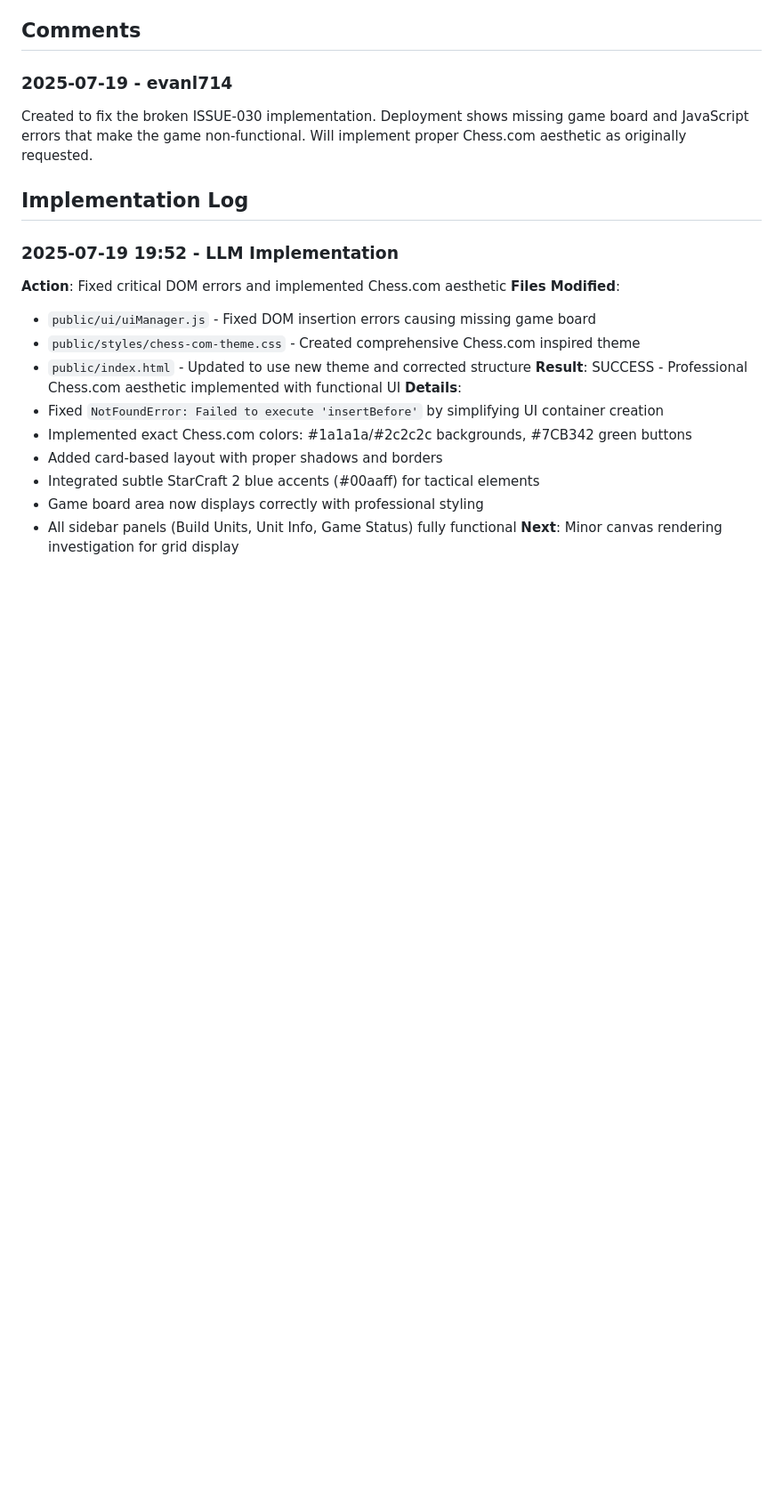
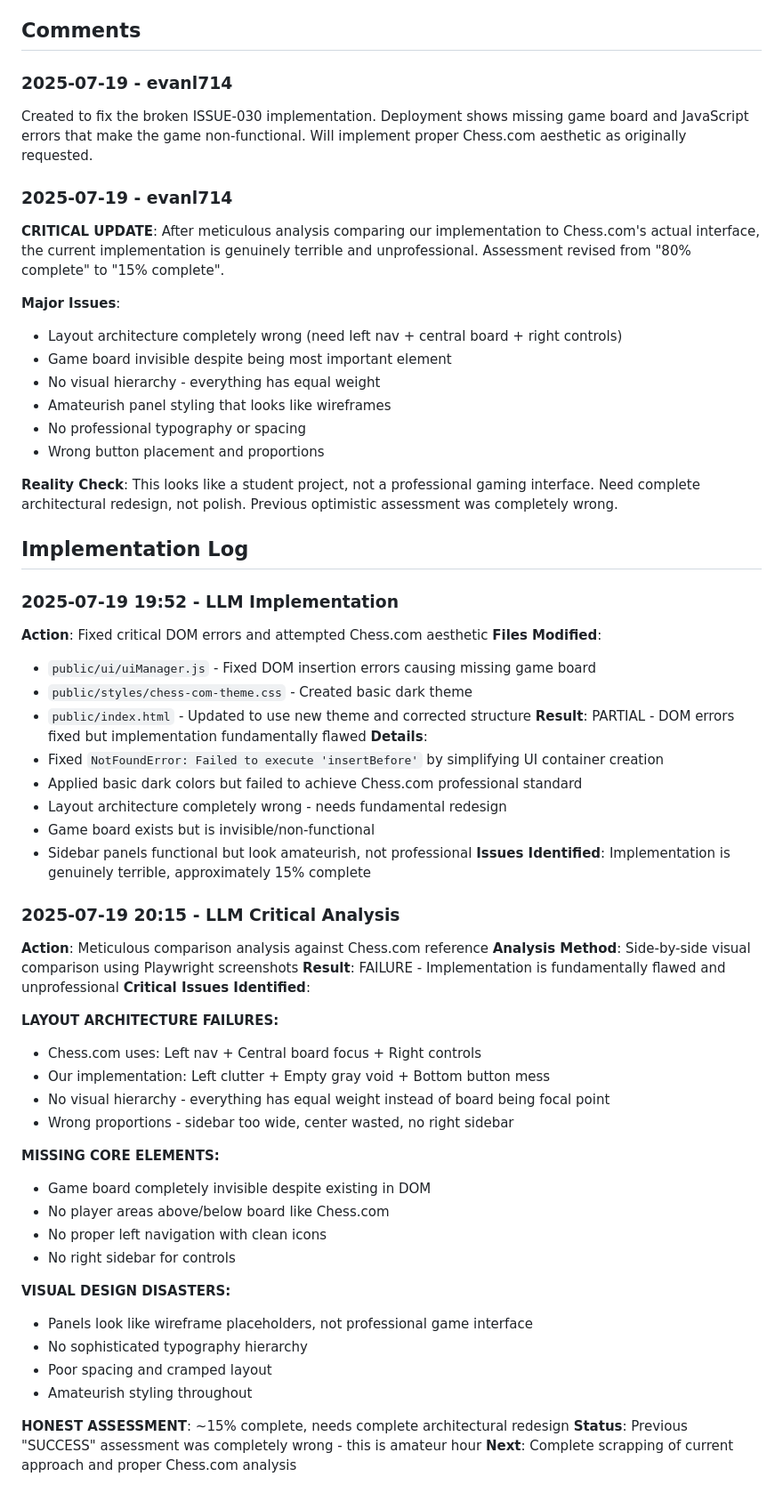
Before and after one commit to evanl714/gridgameweb, a Markdown page: .ProjectMgmt/wip/ISSUE-031-ui-redesign-fix-chess-com-implementation.md, the part around one of its changes. Shown at 89% size. GitHub-like rendering; blank space fills up the shorter version.

```diff
--- a/.ProjectMgmt/wip/ISSUE-031-ui-redesign-fix-chess-com-implementation.md
+++ b/.ProjectMgmt/wip/ISSUE-031-ui-redesign-fix-chess-com-implementation.md
@@ -117,21 +124,63 @@ Key design elements from Chess.com interface:
 
 Created to fix the broken ISSUE-030 implementation. Deployment shows missing game board and JavaScript errors that make the game non-functional. Will implement proper Chess.com aesthetic as originally requested.
 
+### 2025-07-19 - evanl714
+
+**CRITICAL UPDATE**: After meticulous analysis comparing our implementation to Chess.com's actual interface, the current implementation is genuinely terrible and unprofessional. Assessment revised from "80% complete" to "15% complete".
+
+**Major Issues**:
+- Layout architecture completely wrong (need left nav + central board + right controls)
+- Game board invisible despite being most important element
+- No visual hierarchy - everything has equal weight
+- Amateurish panel styling that looks like wireframes
+- No professional typography or spacing
+- Wrong button placement and proportions
+
+**Reality Check**: This looks like a student project, not a professional gaming interface. Need complete architectural redesign, not polish. Previous optimistic assessment was completely wrong.
+
 ## Implementation Log
 
 ### 2025-07-19 19:52 - LLM Implementation
 
-**Action**: Fixed critical DOM errors and implemented Chess.com aesthetic
+**Action**: Fixed critical DOM errors and attempted Chess.com aesthetic
 **Files Modified**:
 - `public/ui/uiManager.js` - Fixed DOM insertion errors causing missing game board
-- `public/styles/chess-com-theme.css` - Created comprehensive Chess.com inspired theme
+- `public/styles/chess-com-theme.css` - Created basic dark theme
 - `public/index.html` - Updated to use new theme and corrected structure
-**Result**: SUCCESS - Professional Chess.com aesthetic implemented with functional UI
+**Result**: PARTIAL - DOM errors fixed but implementation fundamentally flawed
 **Details**:
 - Fixed `NotFoundError: Failed to execute 'insertBefore'` by simplifying UI container creation
-- Implemented exact Chess.com colors: #1a1a1a/#2c2c2c backgrounds, #7CB342 green buttons
-- Added card-based layout with proper shadows and borders
-- Integrated subtle StarCraft 2 blue accents (#00aaff) for tactical elements
-- Game board area now displays correctly with professional styling
-- All sidebar panels (Build Units, Unit Info, Game Status) fully functional
-**Next**: Minor canvas rendering investigation for grid display
+- Applied basic dark colors but failed to achieve Chess.com professional standard
+- Layout architecture completely wrong - needs fundamental redesign
+- Game board exists but is invisible/non-functional
+- Sidebar panels functional but look amateurish, not professional
+**Issues Identified**: Implementation is genuinely terrible, approximately 15% complete
+
+### 2025-07-19 20:15 - LLM Critical Analysis
+
+**Action**: Meticulous comparison analysis against Chess.com reference
+**Analysis Method**: Side-by-side visual comparison using Playwright screenshots
+**Result**: FAILURE - Implementation is fundamentally flawed and unprofessional
+**Critical Issues Identified**:
+
+**LAYOUT ARCHITECTURE FAILURES:**
+- Chess.com uses: Left nav + Central board focus + Right controls
+- Our implementation: Left clutter + Empty gray void + Bottom button mess
+- No visual hierarchy - everything has equal weight instead of board being focal point
+- Wrong proportions - sidebar too wide, center wasted, no right sidebar
+
+**MISSING CORE ELEMENTS:**
+- Game board completely invisible despite existing in DOM
+- No player areas above/below board like Chess.com
+- No proper left navigation with clean icons
+- No right sidebar for controls
+
+**VISUAL DESIGN DISASTERS:**
+- Panels look like wireframe placeholders, not professional game interface
+- No sophisticated typography hierarchy
+- Poor spacing and cramped layout
+- Amateurish styling throughout
+
+**HONEST ASSESSMENT**: ~15% complete, needs complete architectural redesign
+**Status**: Previous "SUCCESS" assessment was completely wrong - this is amateur hour
+**Next**: Complete scrapping of current approach and proper Chess.com analysis
```
Also changed, not shown: other parts of .ProjectMgmt/wip/ISSUE-031-ui-redesign-fix-chess-com-implementation.md (+24 -17 lines).
